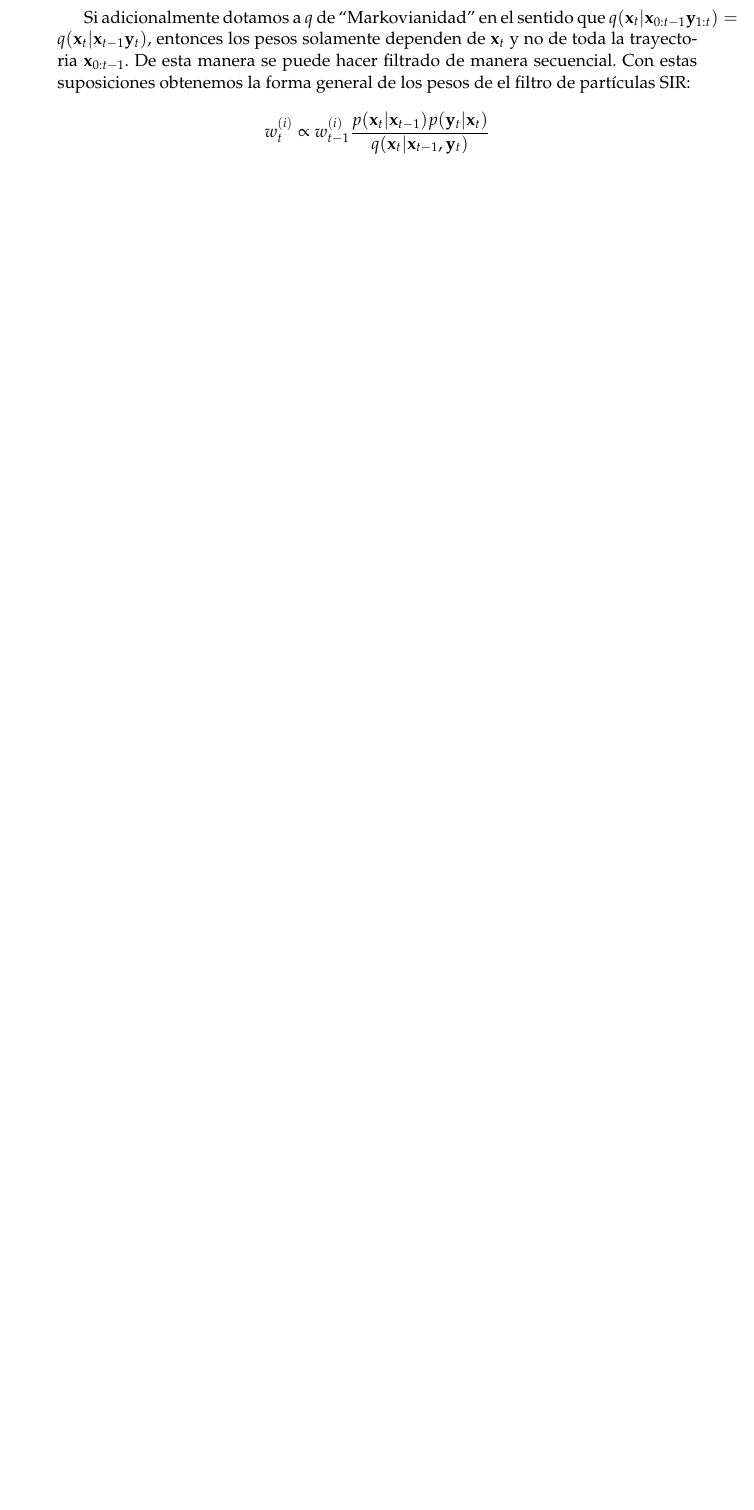
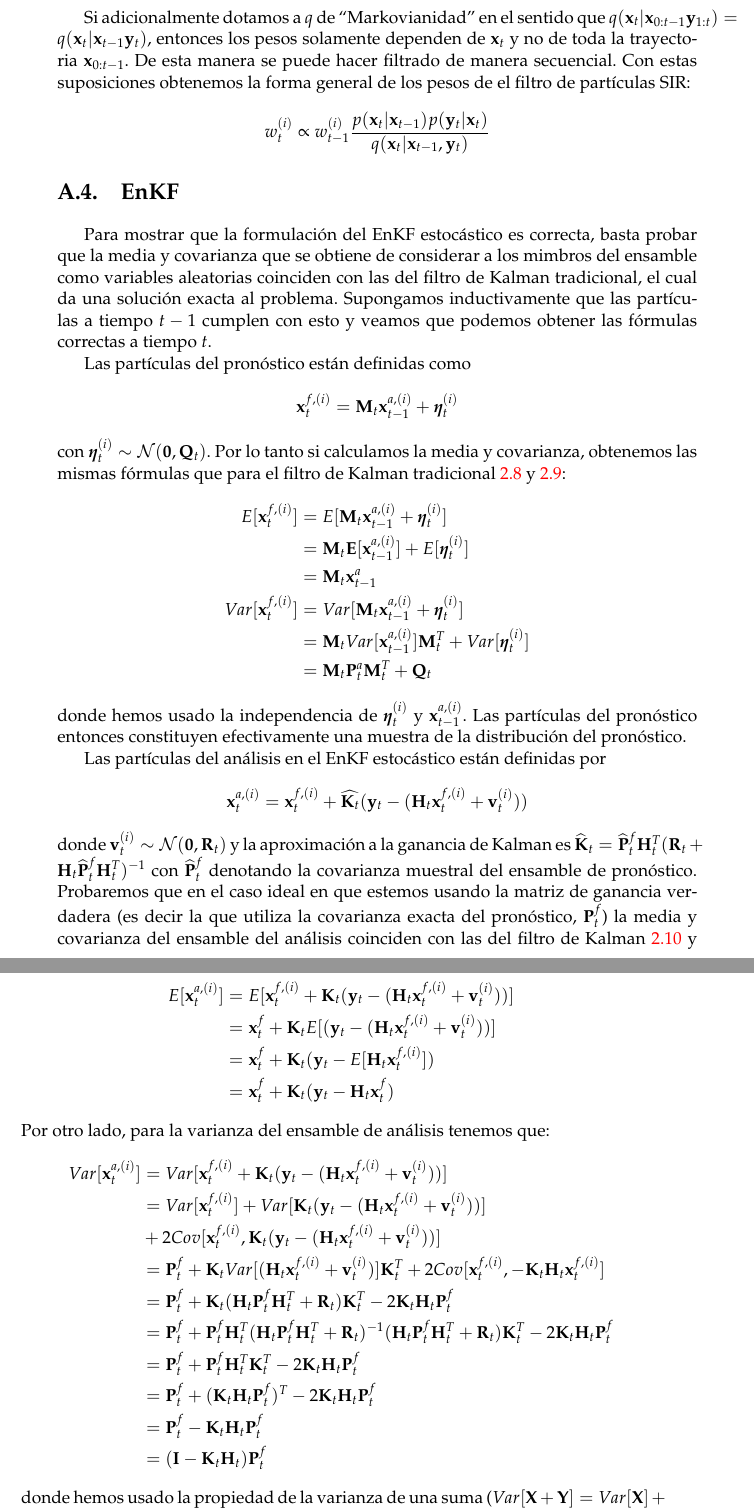
Before and after one commit to tjcocucci/tesis, a LaTeX thesis (main.tex, which reads appendices/appendixA.tex): part of page 36 of 37 before the commit and two parts of pages 36 and 37 of 39 after it, the two joined at a grey line, cut so that both start at the same text, the shorter picture padded with empty space. Compiled offline with pdfLaTeX.

Commit message:
enkf apendice

```diff
--- a/appendices/appendixA.tex
+++ b/appendices/appendixA.tex
@@ -201,3 +201,44 @@ Si adicionalmente dotamos a $q$ de ``Markovianidad'' en el sentido que $q(\v x_t
 \begin{align*}
     w_t^{(i)} &\propto w_{t-1}^{(i)} \frac{p(\v x_t | \v x_{t-1}) p(\v y_t | \v x_t)}{q(\v x_t | \v x_{t-1}, \v y_t)}
 \end{align*}
+
+\section{EnKF} \label{appendix:enkf}
+
+Para mostrar que la formulación del EnKF estocástico es correcta, basta probar que la media y covarianza que se obtiene de considerar a los mimbros del ensamble como variables aleatorias coinciden con las del filtro de Kalman tradicional, el cual da una solución exacta al problema. Supongamos inductivamente que las partículas a tiempo $t-1$ cumplen con esto y veamos que podemos obtener las fórmulas correctas a tiempo $t$.
+
+Las partículas del pronóstico están definidas como
+$$ \v x_t^{f, (i)} = \v M_t \v x_{t-1}^{a, (i)} + \gv\eta_t^{(i)}$$
+con $\gv\eta_t^{(i)} \sim \mathcal{N}(\v 0, \v Q_t)$. Por lo tanto si calculamos la media y covarianza, obtenemos las mismas fórmulas que para el filtro de Kalman tradicional \ref{eq:kf_mean_pred} y \ref{eq:kf_var_pred}:
+\begin{align*}
+    E[\v x_t^{f, (i)}] &= E[\v M_t \v x_{t-1}^{a, (i)} + \gv\eta_t^{(i)}] \\
+    &= \v M_t \v E[\v x_{t-1}^{a, (i)}] + E[\gv\eta_t^{(i)}] \\
+    &= \v M_t \v x_{t-1}^a \\
+    Var[\v x_t^{f, (i)}] &= Var[\v M_t \v x_{t-1}^{a, (i)} + \gv\eta_t^{(i)}] \\
+    &= \v M_t Var[\v x_{t-1}^{a, (i)}] \v M_t^T + Var[\gv\eta_t^{(i)}] \\
+    &= \v M_t \v P_t^a \v M_t^T + \v Q_t
+\end{align*}
+donde hemos usado la independencia de $\gv\eta_t^{(i)}$ y $\v x_{t-1}^{a, (i)}$. Las partículas del pronóstico entonces constituyen efectivamente una muestra de la distribución del pronóstico.
+
+Las partículas del análisis en el EnKF estocástico están definidas por
+$$ \v x_t^{a, (i)} = \v x_t^{f, (i)} + \widehat{\v K_t} (\v y_t - (\v H_t \v x_t^{f, (i)} + \v v_t^{(i)}))$$
+donde $\v v_t^{(i)} \sim \mathcal{N}(\v 0, \v R_t)$ y la aproximación a la ganancia de Kalman es $\widehat{\v K}_t = \widehat{\v P}_t^f \v H_t^T(\v R_t + \v H_t \widehat{\v P}_t^f \v H_t^T)^{-1}$ con $\widehat{\v P}_t^f$ denotando la covarianza muestral del ensamble de pronóstico. Probaremos que en el caso ideal en que estemos usando la matriz de ganancia verdadera (es decir la que utiliza la covarianza exacta del pronóstico, $\v P_t^f$) la media y covarianza del ensamble del análisis coinciden con las del filtro de Kalman \ref{eq:kf_mean_filter} y \ref{eq:kf_var_filter}.
+\begin{align*}
+    E[\v x_t^{a, (i)}] &= E[\v x_t^{f, (i)} + \v K_t (\v y_t - (\v H_t \v x_t^{f, (i)} + \v v_t^{(i)}))] \\
+    &= \v x_t^f + \v K_t E[(\v y_t - (\v H_t \v x_t^{f, (i)} + \v v_t^{(i)}))] \\
+    &= \v x_t^f + \v K_t (\v y_t - E[\v H_t \v x_t^{f, (i)}]) \\
+    &= \v x_t^f + \v K_t (\v y_t - \v H_t \v x_t^f)
+\end{align*}
+Por otro lado, para la varianza del ensamble de análisis tenemos que:
+\begin{align*}
+    Var[\v x_t^{a, (i)}] &= Var[\v x_t^{f, (i)} + \v K_t (\v y_t - (\v H_t \v x_t^{f, (i)} + \v v_t^{(i)}))] \\
+    &= Var[\v x_t^{f, (i)}] + Var[\v K_t (\v y_t - (\v H_t \v x_t^{f, (i)} + \v v_t^{(i)}))] \\
+    &+ 2 Cov[\v x_t^{f, (i)}, \v K_t (\v y_t - (\v H_t \v x_t^{f, (i)} + \v v_t^{(i)}))] \\
+    &= \v P_t^f + \v K_t Var[(\v H_t \v x_t^{f, (i)} + \v v_t^{(i)})]\v K_t^T + 2 Cov[\v x_t^{f, (i)}, - \v K_t \v H_t \v x_t^{f, (i)}] \\
+    &= \v P_t^f + \v K_t (\v H_t \v P_t^f \v H_t^T + \v R_t)\v K_t^T - 2 \v K_t \v H_t \v P_t^f \\
+    &= \v P_t^f + \v P_t^f \v H_t^T (\v H_t \v P_t^f \v H_t^T + \v R_t)^{-1}(\v H_t \v P_t^f \v H_t^T + \v R_t)\v K_t^T - 2 \v K_t \v H_t \v P_t^f \\
+    &= \v P_t^f + \v P_t^f \v H_t^T \v K_t^T - 2 \v K_t \v H_t \v P_t^f \\
+    &= \v P_t^f + (\v K_t \v H_t \v P_t^f)^T - 2 \v K_t \v H_t \v P_t^f \\
+    &= \v P_t^f - \v K_t \v H_t \v P_t^f \\
+    &= (\v I - \v K_t \v H_t) \v P_t^f
+\end{align*}
+donde hemos usado la propiedad de la varianza de una suma ($Var[\v X + \v Y] = Var[\v X] + Var[\v Y] + Cov[\v X, \v Y]$), la independencia de $\v x_t^{f, (i)}$ con $\v v_t^{(i)}$ y el hecho que $\v K_t \v H_t \v P_t^f$ es una matriz simétrica.
```
Also changed, not shown: chapters/02_data_assimilation.tex (+3 -3 lines).
